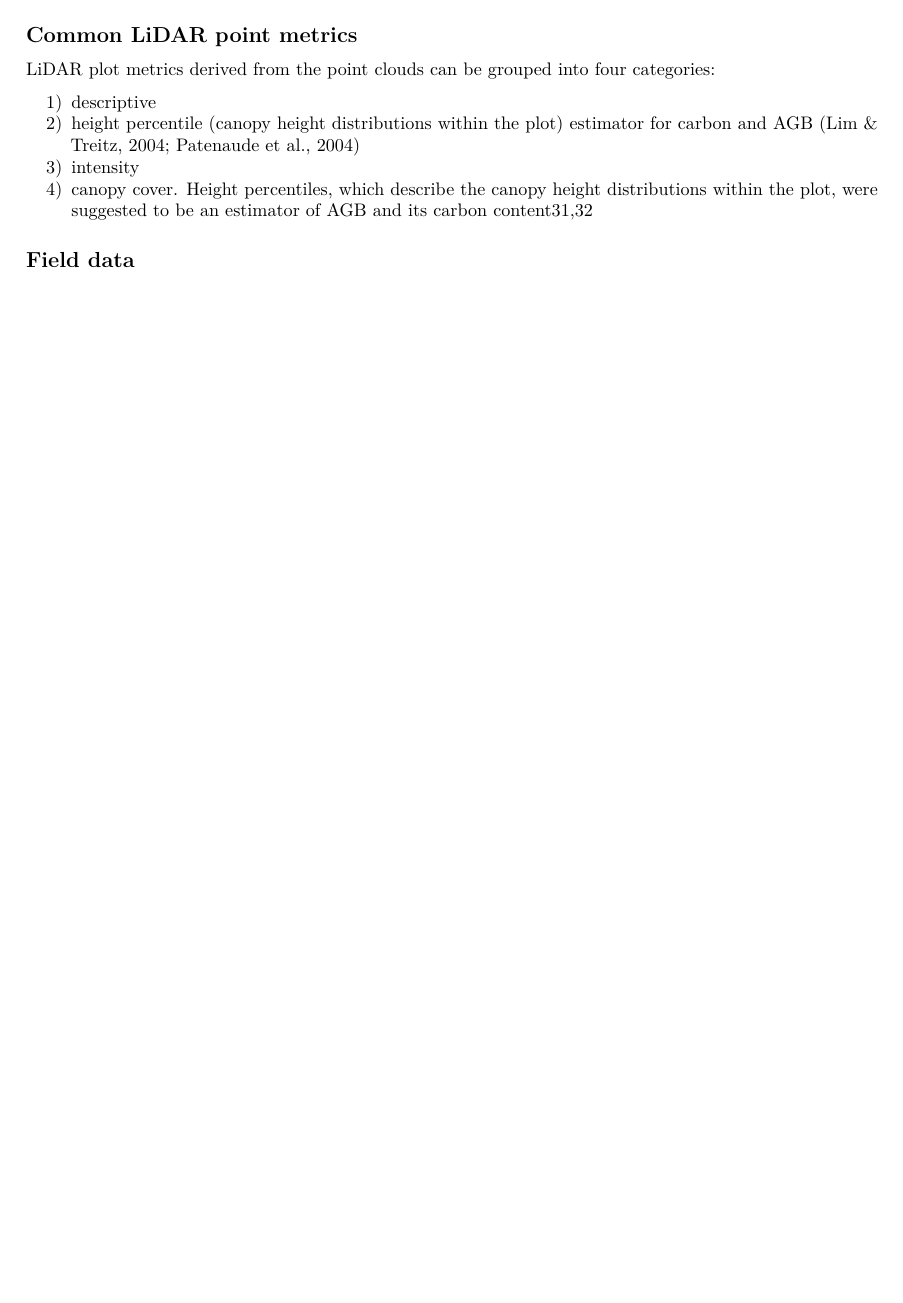
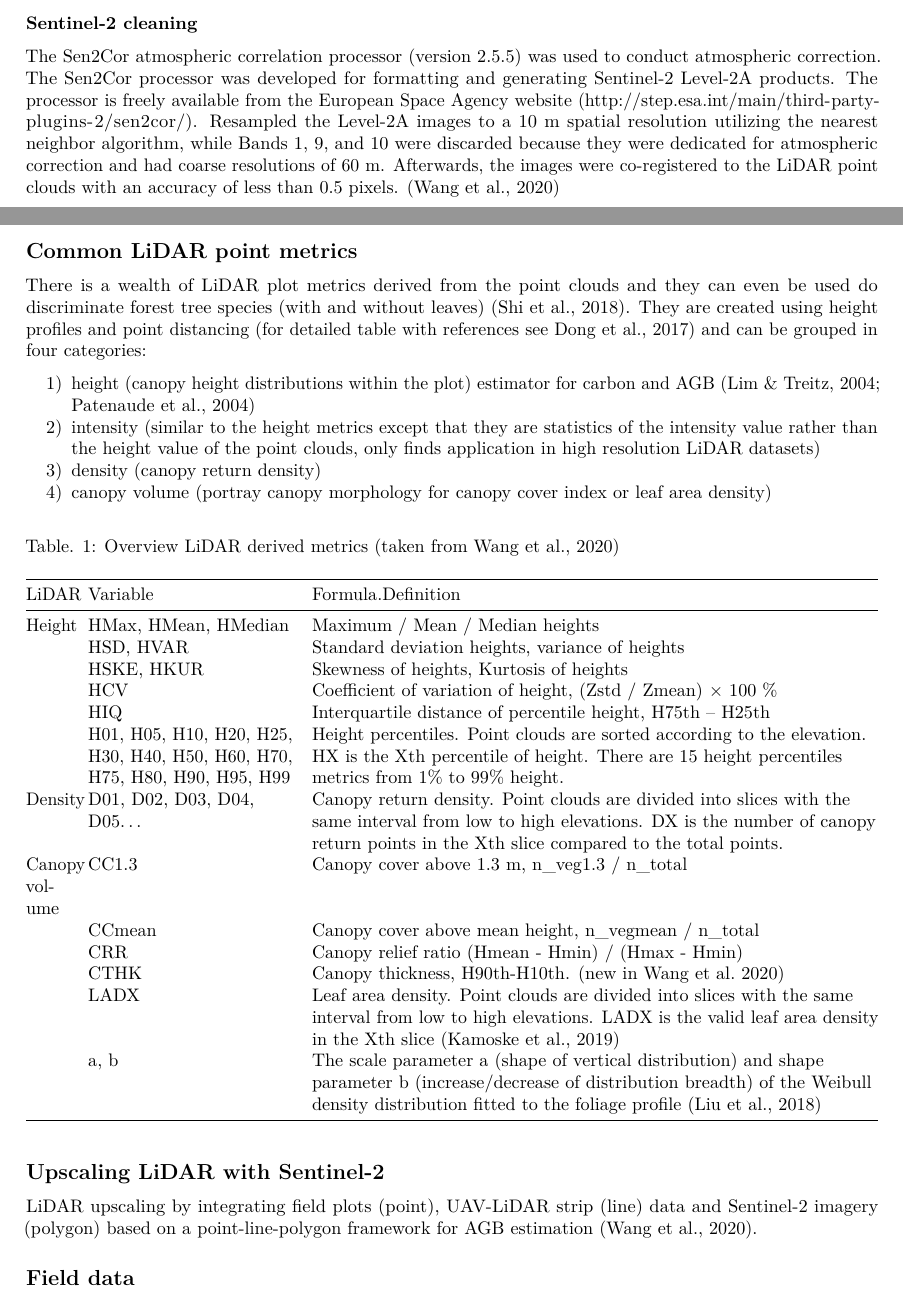
Before and after one commit to dragonfly-science/csm-test, an R Markdown document (main.Rmd): part of page 6 of 13 before the commit and two parts of pages 4 and 9 of 17 after it, the two joined at a grey line, cut at the place of the change, the shorter picture padded with empty space. The pictures show the output file main.pdf that the author committed with the source.

Commit message:
Added lidar metrics

````diff
--- a/main.Rmd
+++ b/main.Rmd
@@ -95,6 +95,10 @@ General problem with spatial resolution (30 m). The round FIA plots overlap with
 __Papers:__
 Bamboo forest in China: Seasonality, different growth phenomena in different years. Correlation between spectral bands and biomass varies within the period of months. Biomass calculation based on DBH and age (Y. Chen et al., 2019). Also used random forest to evaluate key variables.
 
+### Sentinel-2 cleaning
+
+The Sen2Cor atmospheric correlation processor (version 2.5.5) was used to conduct atmospheric correction. The Sen2Cor processor was developed for formatting and generating Sentinel-2 Level-2A products. The processor is freely available from the European Space Agency website (http://step.esa.int/main/third-party-plugins-2/sen2cor/). Resampled the Level-2A images to a 10 m spatial resolution utilizing the nearest neighbor algorithm, while Bands 1, 9, and 10 were discarded because they were dedicated for atmospheric correction and had coarse resolutions of 60 m. Afterwards, the images were co-registered to the LiDAR point clouds with an accuracy of less than 0.5 pixels. (Wang et al., 2020)
+
 \newpage
 
 ## LiDAR
@@ -154,14 +166,22 @@ Entire 1 ha study area was divided into circular plots with three plot sizes:
 Circular plots were considered more favorable than rectangular or square plots, since the periphery-to-area ratio was the smallest and thus minimized the number of edge trees (Köhl et al., 2006).
 
 
-Relevant plot metrics (lidar, climate) were derived by the ‘cloudmetrics’ function in FUSION version 3.7. The LiDAR metrics, and its log-transformed metrics were input into stepwise regression model as independent predictors of AGB. Significant predictors were selected (F < 0.5 were entered and F > 1.0 were removed) into the regression model. Tree sets of regression models were generated and the allometric models tended to be linear and normal after logarithmic transformation (old ecology ref available if necessary). Logarithmic transformation increased accuary. Model predicted three parameters : (1) canopy cover by first returns, (2) 95th Height Percentile and (3) median of absolute deviation from mode (MADmode). Accuracy of predication increased with plot size.
+Relevant plot metrics (LiDAR, climate) were derived by the ‘cloudmetrics’ function in FUSION version 3.7. The LiDAR metrics, and its log-transformed metrics were input into stepwise regression model as independent predictors of AGB. Significant predictors were selected (F < 0.5 were entered and F > 1.0 were removed) into the regression model. Tree sets of regression models were generated and the allometric models tended to be linear and normal after logarithmic transformation (old ecology ref available if necessary). Logarithmic transformation increased accuary. Model predicted three parameters : (1) canopy cover by first returns, (2) 95th Height Percentile and (3) median of absolute deviation from mode (MADmode). Accuracy of predication increased with plot size.
+
+
+\newpage
 
 ## Common LiDAR point metrics
 
-LiDAR plot metrics derived from the point clouds can be grouped into four categories:
+There is a wealth of LiDAR plot metrics derived from the point clouds and they can even be used do discriminate forest tree species (with and without leaves) (Shi et al., 2018). They are created using height profiles and point distancing (for detailed table with references see Dong et al., 2017) and can be grouped in four categories:
 
-1) descriptive
-2) height percentile (canopy height distributions within the plot) estimator for carbon and AGB (Lim & Treitz, 2004; Patenaude et al., 2004)
-3) intensity
-4) canopy cover. Height percentiles, which describe the canopy height distributions within the plot, were suggested to be an estimator of AGB and its carbon content31,32
 
+1) height  (canopy height distributions within the plot) estimator for carbon and AGB (Lim & Treitz, 2004; Patenaude et al., 2004)
+2) intensity (similar to the height metrics except that they are statistics of the intensity value rather than the height value of the point clouds, only finds application in high resolution LiDAR datasets)
+3) density (canopy return density)
+4) canopy volume (portray canopy morphology for canopy cover index or leaf area density)
+
+
+\
+Table. 1: Overview LiDAR derived metrics (taken from Wang et al., 2020)
+```{r, echo=FALSE}
@@ -168,3 +193,6 @@ LiDAR plot metrics derived from the point clouds can be grouped into four catego
+## Upscaling LiDAR with Sentinel-2
+
+LiDAR upscaling by integrating field plots (point), UAV-LiDAR strip (line) data and Sentinel-2 imagery (polygon) based on a point-line-polygon framework for AGB estimation (Wang et al., 2020).
 
 
 
--- /dev/null
+++ b/tables/lidarmetrics.csv
@@ -0,0 +1,14 @@
+LiDAR,Variable,Formula/Definition
+Height,"HMax, HMean, HMedian",Maximum / Mean / Median heights
+,"HSD, HVAR","Standard deviation heights, variance of heights"
+,"HSKE, HKUR","Skewness of heights, Kurtosis of heights"
+,HCV,"Coefficient of variation of height, (Zstd / Zmean) × 100 %"
+,HIQ,"Interquartile distance of percentile height, H75th – H25th"
+,"H01, H05, H10, H20, H25, H30, H40, H50, H60, H70, H75, H80, H90, H95, H99",Height percentiles. Point clouds are sorted according to the elevation. HX is the Xth percentile of height. There are 15 height percentiles metrics from 1% to 99% height.
+Density,"D01, D02, D03, D04, D05...",Canopy return density. Point clouds are divided into slices with the same interval from low to high elevations. DX is the number of canopy return points in the Xth slice compared to the total points.
+Canopy volume,CC1.3,"Canopy cover above 1.3 m, n_veg1.3 / n_total"
+,CCmean,"Canopy cover above mean height, n_vegmean / n_total"
+,CRR,Canopy relief ratio (Hmean - Hmin) / (Hmax - Hmin)
+,CTHK,"Canopy thickness, H90th-H10th. (new in Wang et al. 2020)"
+,LADX,"Leaf area density. Point clouds are divided into slices with the same interval from low to high elevations. LADX is the valid leaf area density in the Xth slice (Kamoske et al., 2019)"
+,"a, b ","The scale parameter a (shape of vertical distribution) and shape parameter b (increase/decrease of distribution breadth) of the Weibull density distribution fitted to the foliage profile (Liu et al., 2018)"
````
Also changed, not shown: main.pdf, main.Rmd (15 more changed lines).
